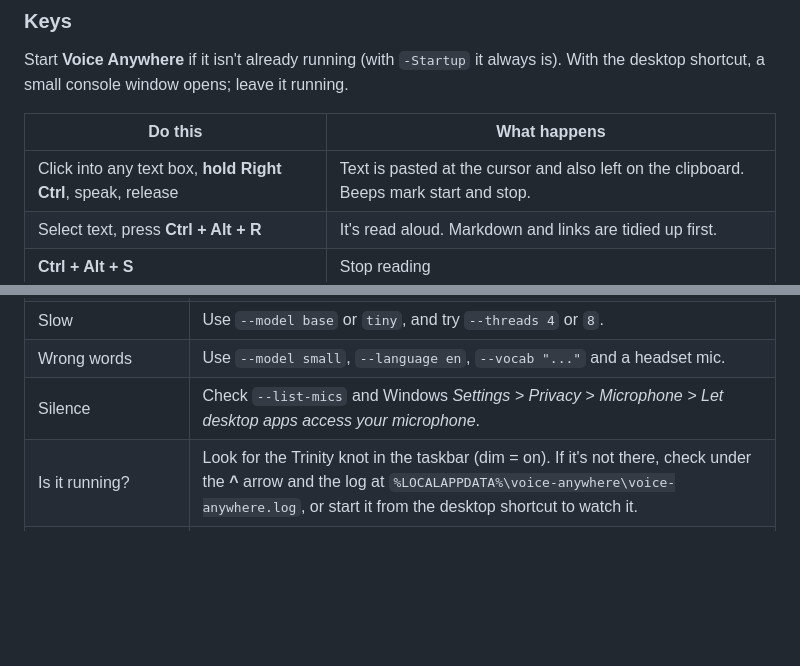
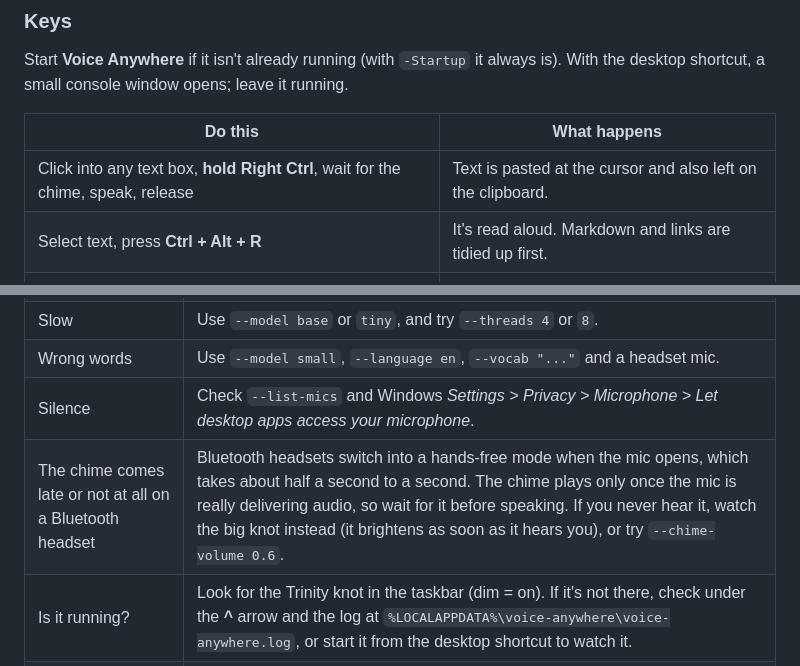
Before and after one commit to stevemarksava/voice-anywhere, a Markdown page: README.md, 2 parts joined by grey strips. Rendered like a GitHub page; blank space fills up the shorter version.

```diff
--- a/README.md
+++ b/README.md
@@ -102,7 +108,7 @@ Start **Voice Anywhere** if it isn't already running (with `-Startup` it always
 
 | Do this | What happens |
 |---|---|
-| Click into any text box, **hold Right Ctrl**, speak, release | Text is pasted at the cursor and also left on the clipboard. Beeps mark start and stop. |
+| Click into any text box, **hold Right Ctrl**, wait for the chime, speak, release | Text is pasted at the cursor and also left on the clipboard. |
 | Select text, press **Ctrl + Alt + R** | It's read aloud. Markdown and links are tidied up first. |
 | **Ctrl + Alt + S** | Stop reading |
 | **Ctrl + Alt + Q** | Quit |
@@ -164,6 +173,7 @@ Speed was measured on a 24-thread laptop CPU, transcribing a 7-second sentence w
 | Slow | Use `--model base` or `tiny`, and try `--threads 4` or `8`. |
 | Wrong words | Use `--model small`, `--language en`, `--vocab "..."` and a headset mic. |
 | Silence | Check `--list-mics` and Windows *Settings > Privacy > Microphone > Let desktop apps access your microphone*. |
+| The chime comes late or not at all on a Bluetooth headset | Bluetooth headsets switch into a hands-free mode when the mic opens, which takes about half a second to a second. The chime plays only once the mic is really delivering audio, so wait for it before speaking. If you never hear it, watch the big knot instead (it brightens as soon as it hears you), or try `--chime-volume 0.6`. |
 | Is it running? | Look for the Trinity knot in the taskbar (dim = on). If it's not there, check under the **^** arrow and the log at `%LOCALAPPDATA%\voice-anywhere\voice-anywhere.log`, or start it from the desktop shortcut to watch it. |
 | "Already running" | It's on in the background. Press Ctrl+Alt+Q to stop that copy first. |
 
```
Also changed, not shown: other parts of README.md (+12 -3 lines), docs/overlay-speaking.png (added), 6 other files.
